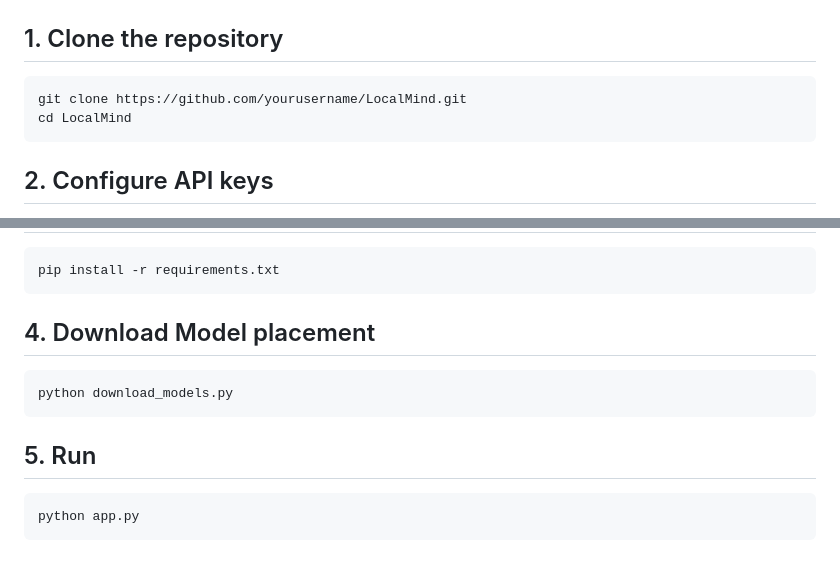
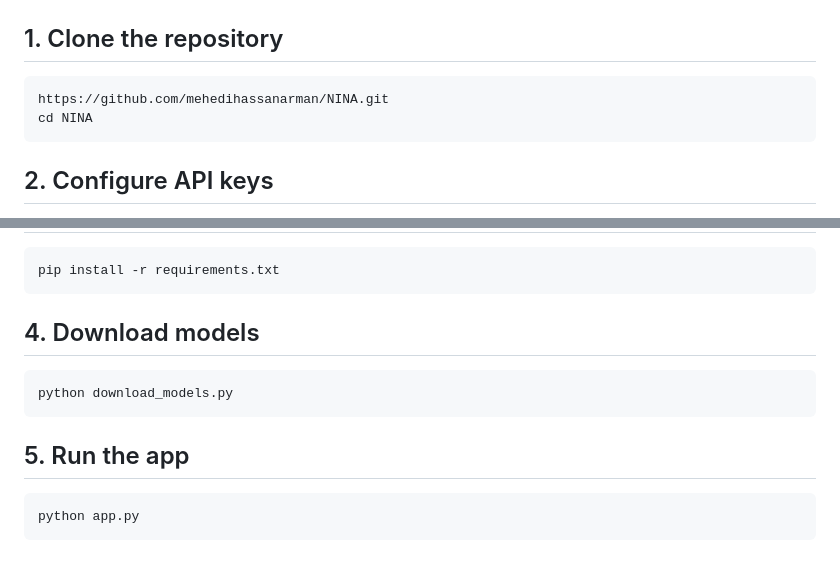
Before and after one commit to mehedihassanarman/NINA, a Markdown page: README.md, 2 parts joined by grey strips. Drawn GitHub-style.

````diff
--- a/README.md
+++ b/README.md
@@ -136,8 +136,8 @@ This isolation ensures robustness and prevents cross-contamination between diffe
 ## Installation:
 ## 1. Clone the repository
 ```
-git clone https://github.com/yourusername/LocalMind.git
-cd LocalMind
+https://github.com/mehedihassanarman/NINA.git
+cd NINA
 ```
 
 ## 2. Configure API keys
@@ -154,12 +154,12 @@ AVIATIONSTACK_API_KEY=
 pip install -r requirements.txt
 ```
 
-## 4. Download Model placement
+## 4. Download models
 ```
 python download_models.py
 ```
 
-## 5. Run
+## 5. Run the app
 ```
 python app.py
 ```
````
